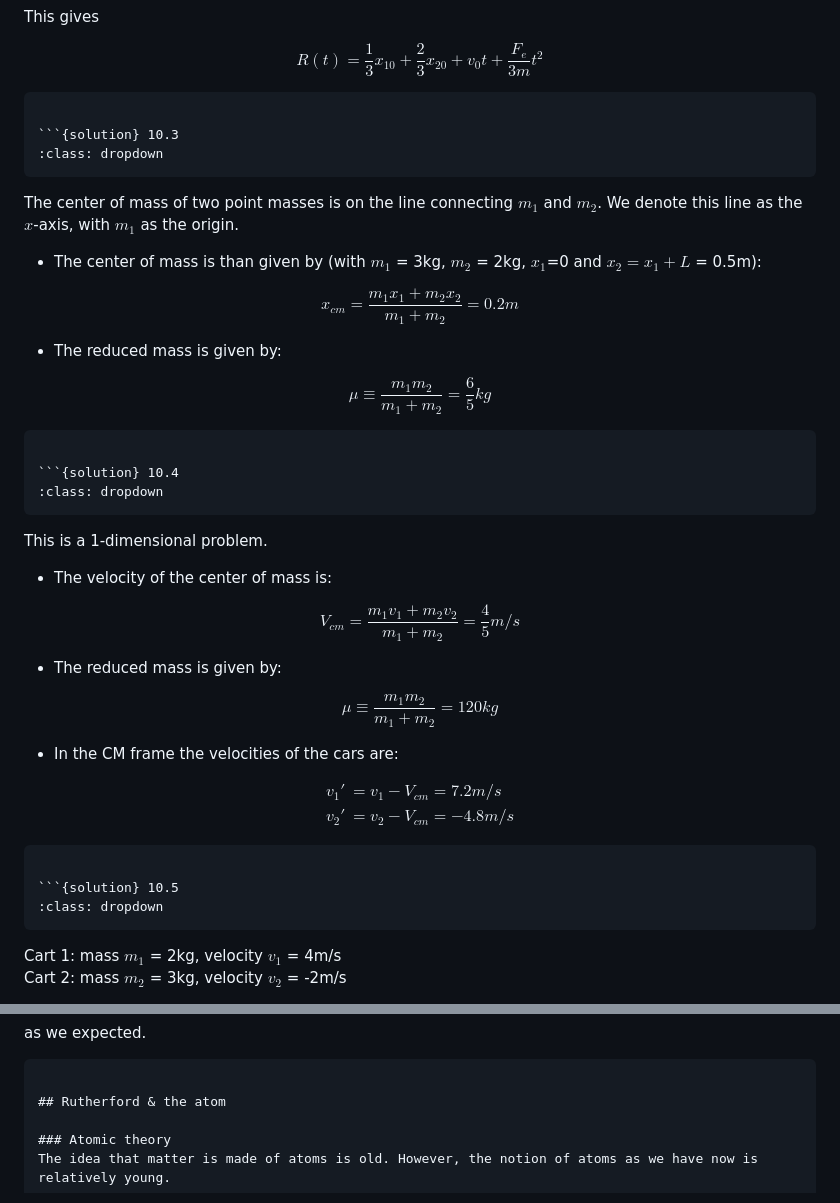
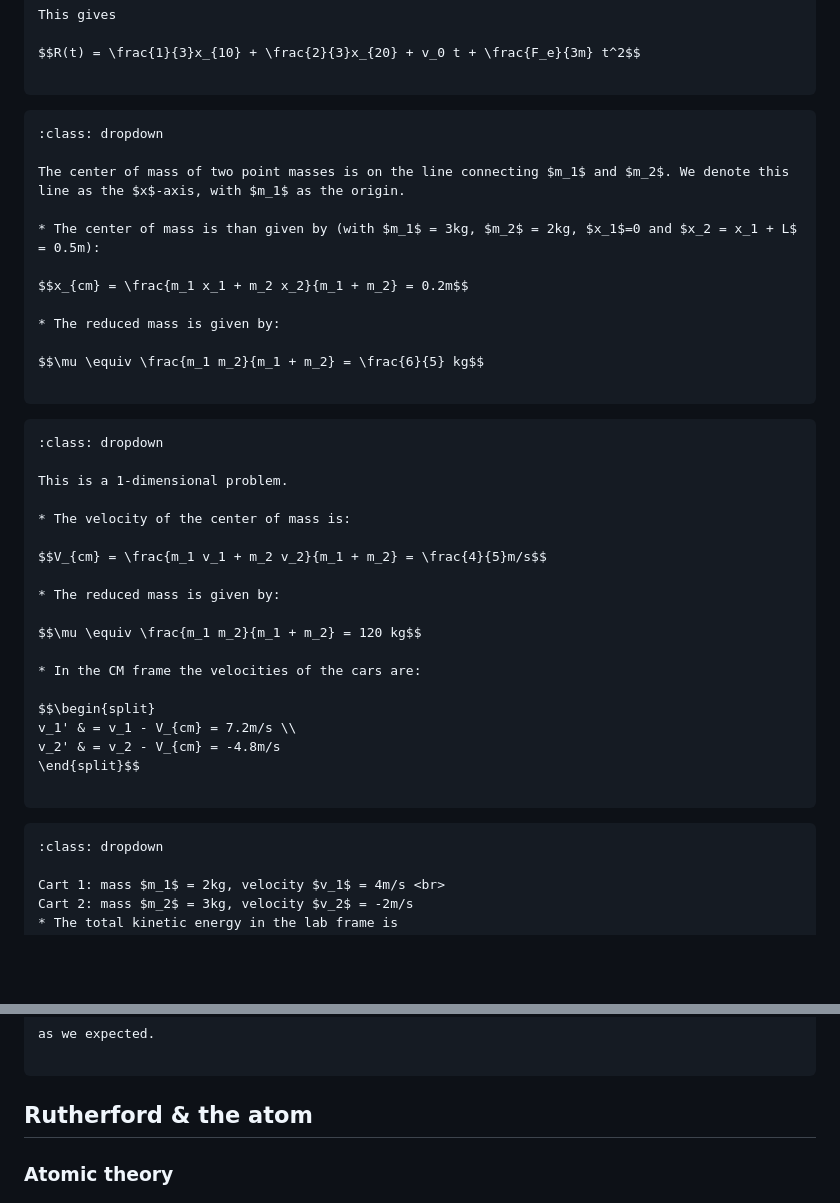
Before and after one commit to winstonDeGreef/Mechanica, a Markdown page: content/ChX0_TwoBody.md, 2 parts joined by grey strips. GitHub-like rendering; blank space fills up the shorter version.

````diff
--- a/content/ChX0_TwoBody.md
+++ b/content/ChX0_TwoBody.md
@@ -462,11 +462,11 @@ This gives
 
 $$R(t) = \frac{1}{3}x_{10} + \frac{2}{3}x_{20} + v_0 t + \frac{F_e}{3m} t^2$$
 
-```{solution}
+```
 
 ```{solution} 10.3
 :class: dropdown
-```
+
 The center of mass of two point masses is on the line connecting $m_1$ and $m_2$. We denote this line as the $x$-axis, with $m_1$ as the origin.
 
 * The center of mass is than given by (with $m_1$ = 3kg, $m_2$ = 2kg, $x_1$=0 and $x_2 = x_1 + L$ = 0.5m):
@@ -477,11 +477,11 @@ $$x_{cm} = \frac{m_1 x_1 + m_2 x_2}{m_1 + m_2} = 0.2m$$
 
 $$\mu \equiv \frac{m_1 m_2}{m_1 + m_2} = \frac{6}{5} kg$$
 
-```{solution}
+```
 
 ```{solution} 10.4
 :class: dropdown
-```
+
 This is a 1-dimensional problem.
 
 * The velocity of the center of mass is:
@@ -499,11 +499,11 @@ v_1' & = v_1 - V_{cm} = 7.2m/s \\
 v_2' & = v_2 - V_{cm} = -4.8m/s
 \end{split}$$
 
-```{solution}
+```
 
 ```{solution} 10.5
 :class: dropdown
-```
+
 Cart 1: mass $m_1$ = 2kg, velocity $v_1$ = 4m/s <br>
 Cart 2: mass $m_2$ = 3kg, velocity $v_2$ = -2m/s
 * The total kinetic energy in the lab frame is
@@ -543,7 +543,7 @@ $$ E_{kin, rel} \equiv \frac{1}{2} \mu v_{rel}^2 = 21.6J $$
 
 as we expected.
 
-```{solution}
+```
 
 ## Rutherford & the atom
 
````
Also changed, not shown: other parts of content/ChX0_TwoBody.md (+13 -13 lines).
